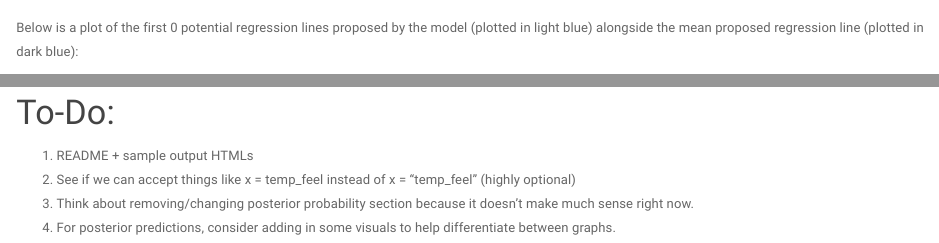
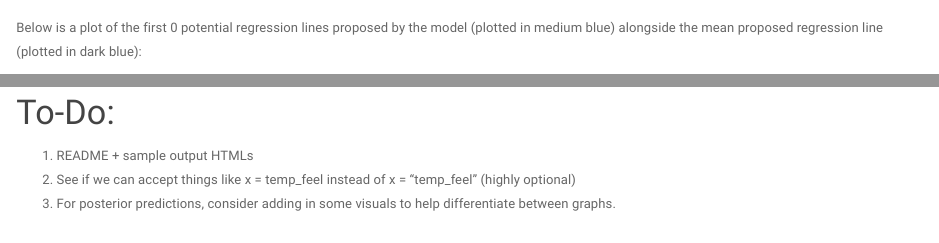
Before and after one commit to mariumtapal/bayes-regression-report, an R Markdown document (SNR_Template.Rmd): the page in a window 1100 px wide, from 4260 px down, and a second part further down, joined at a grey line. Rendered offline with R 4.5, knitr and Pandoc, with nearby package versions; some code elsewhere in the file could not run offline.

Commit message:
aesthetic changes

````diff
--- a/SNR_Template.Rmd
+++ b/SNR_Template.Rmd
@@ -428,7 +428,7 @@ intercept <- model_summary[1][1]
 slope <- model_summary[2][1]
 ```
 
-Below is a plot of the first `r num_lines` potential regression lines proposed by the model (plotted in light blue) alongside the mean proposed regression line (plotted in dark blue):
+Below is a plot of the first `r num_lines` potential regression lines proposed by the model (plotted in medium blue) alongside the mean proposed regression line (plotted in dark blue):
 
 ```{r}
 
@@ -592,5 +592,4 @@ High quality models have the following characteristics:
 
 1. README + sample output HTMLs
 2. See if we can accept things like x = temp_feel instead of x = "temp_feel" (highly optional)
-3. Think about removing/changing posterior probability section because it doesn't make much sense right now.
-4. For posterior predictions, consider adding in some visuals to help differentiate between graphs.
+3. For posterior predictions, consider adding in some visuals to help differentiate between graphs.
````
Also changed, not shown: SNR_Template.Rmd (4 more changed lines).
